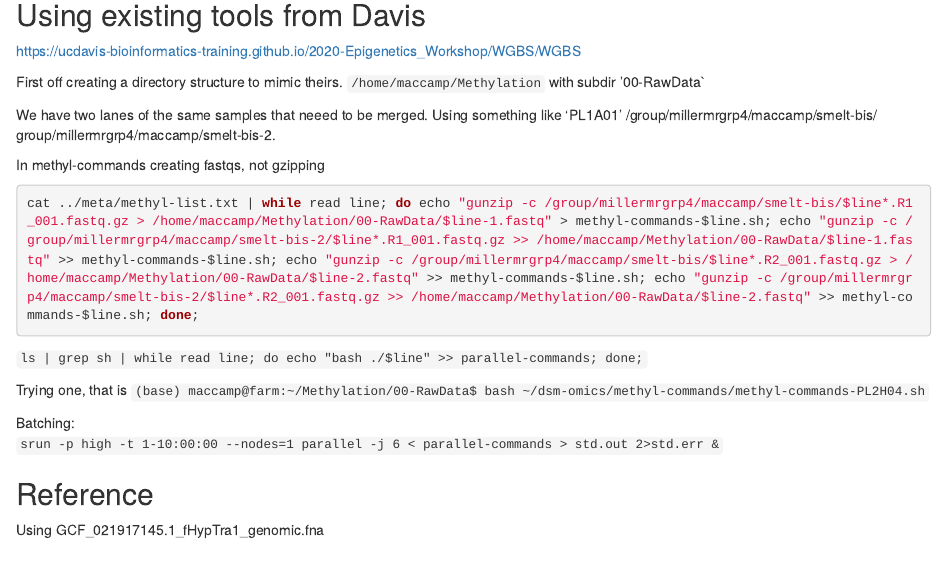
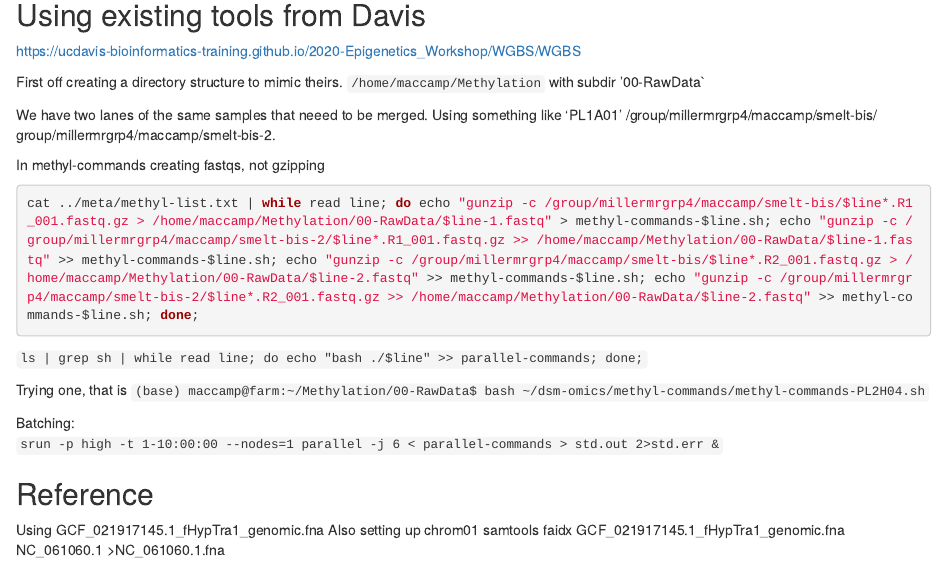
Before and after one commit to MacCampbell/dsm-omics, an R Markdown document (1100-methylation.Rmd): the page in a window 1100 px wide, from 140 px down. Rendered offline with R 4.5, knitr and Pandoc, with nearby package versions.

```diff
--- a/1100-methylation.Rmd
+++ b/1100-methylation.Rmd
@@ -34,3 +34,4 @@
 
 ## Reference
 Using GCF_021917145.1_fHypTra1_genomic.fna
+Also setting up chrom01 samtools faidx GCF_021917145.1_fHypTra1_genomic.fna NC_061060.1  >NC_061060.1.fna
```
Also changed, not shown: 17 other files.
